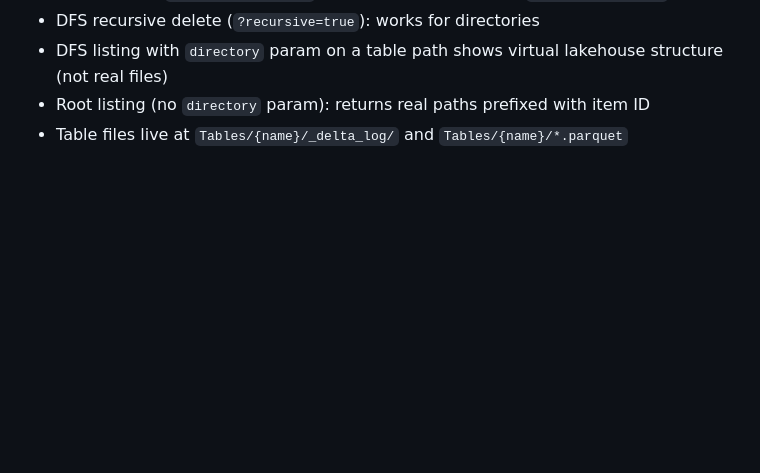
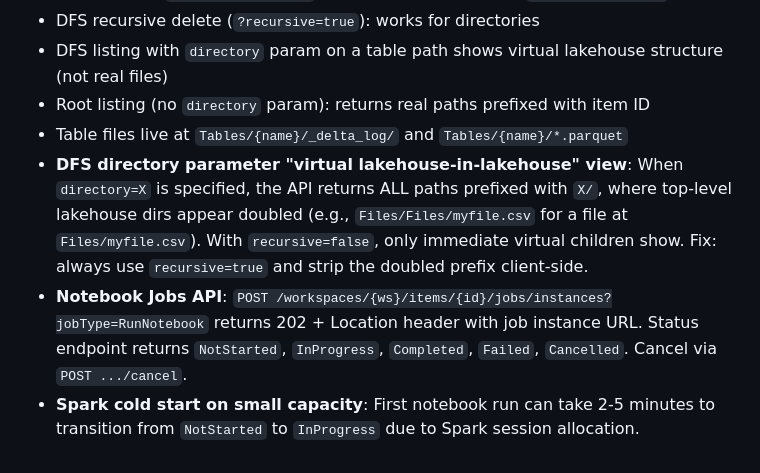
Before and after one commit to cmaneu/fabio, a Markdown page: AGENTS.md, the part around the change. GitHub-like rendering; blank space fills up the shorter version.

Commit message:
docs: document OneLake virtual view fix and notebook jobs API

```diff
--- a/AGENTS.md
+++ b/AGENTS.md
@@ -109,3 +109,6 @@
 - DFS listing with `directory` param on a table path shows virtual lakehouse structure (not real files)
 - Root listing (no `directory` param): returns real paths prefixed with item ID
 - Table files live at `Tables/{name}/_delta_log/` and `Tables/{name}/*.parquet`
+- **DFS directory parameter "virtual lakehouse-in-lakehouse" view**: When `directory=X` is specified, the API returns ALL paths prefixed with `X/`, where top-level lakehouse dirs appear doubled (e.g., `Files/Files/myfile.csv` for a file at `Files/myfile.csv`). With `recursive=false`, only immediate virtual children show. Fix: always use `recursive=true` and strip the doubled prefix client-side.
+- **Notebook Jobs API**: `POST /workspaces/{ws}/items/{id}/jobs/instances?jobType=RunNotebook` returns 202 + Location header with job instance URL. Status endpoint returns `NotStarted`, `InProgress`, `Completed`, `Failed`, `Cancelled`. Cancel via `POST .../cancel`.
+- **Spark cold start on small capacity**: First notebook run can take 2-5 minutes to transition from `NotStarted` to `InProgress` due to Spark session allocation.
```
